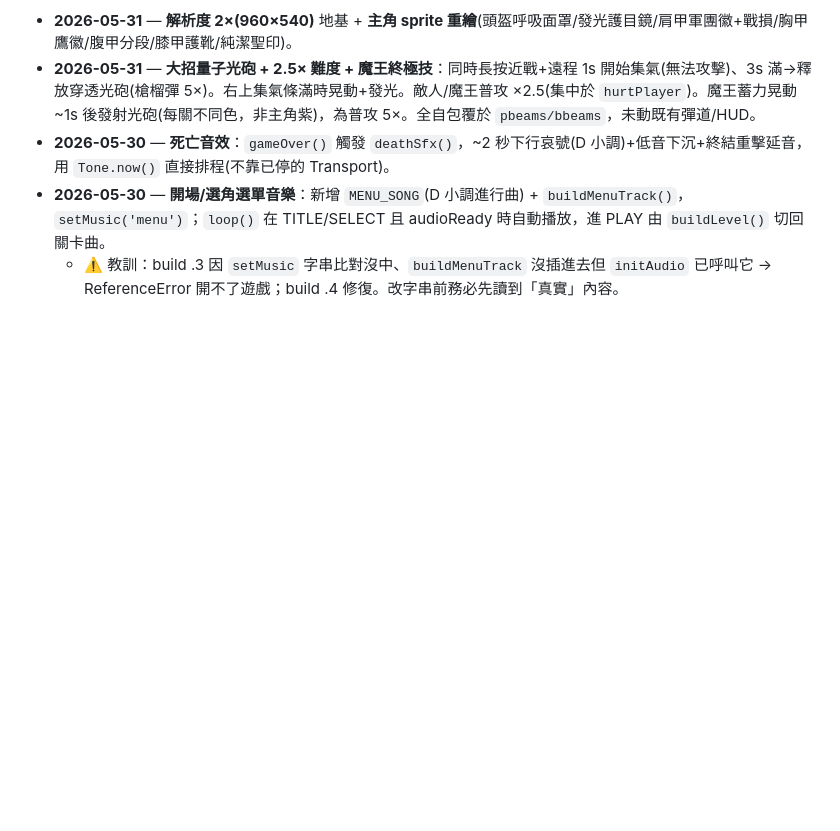
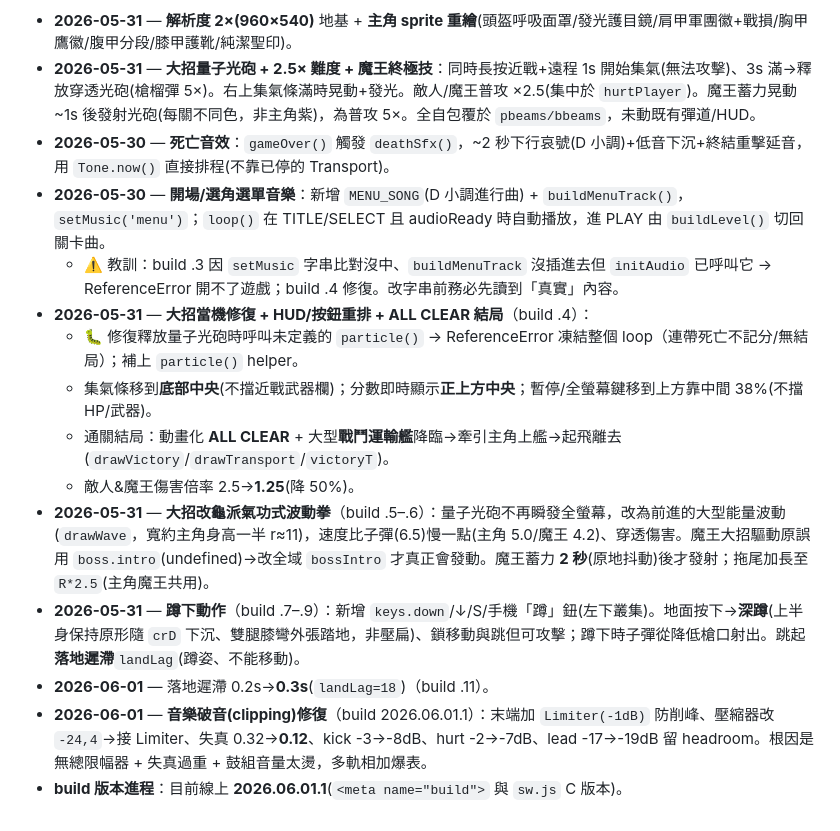
Before and after one commit to rai0603/warhammer40k, a Markdown page: PROGRESS.md, the part around one of its changes. Drawn GitHub-style; blank space fills up the shorter version.

Commit message:
docs: PROGRESS 補記 大招當機修復/ALL CLEAR結局/波動拳/蹲下/落地0.3s/音樂破音修復 (至 build 2026.06.01.1)

```diff
--- a/PROGRESS.md
+++ b/PROGRESS.md
@@ -111,3 +111,13 @@ HP、能量（滿 100 自動升級當前武器）、護盾（上限 60）、無
 - **2026-05-30** — **死亡音效**：`gameOver()` 觸發 `deathSfx()`，~2 秒下行哀號(D 小調)+低音下沉+終結重擊延音，用 `Tone.now()` 直接排程(不靠已停的 Transport)。
 - **2026-05-30** — **開場/選角選單音樂**：新增 `MENU_SONG`(D 小調進行曲) + `buildMenuTrack()`，`setMusic('menu')`；`loop()` 在 TITLE/SELECT 且 audioReady 時自動播放，進 PLAY 由 `buildLevel()` 切回關卡曲。
   - ⚠️ 教訓：build .3 因 `setMusic` 字串比對沒中、`buildMenuTrack` 沒插進去但 `initAudio` 已呼叫它 → ReferenceError 開不了遊戲；build .4 修復。改字串前務必先讀到「真實」內容。
+- **2026-05-31** — **大招當機修復 + HUD/按鈕重排 + ALL CLEAR 結局**（build .4）：
+  - 🐛 修復釋放量子光砲時呼叫未定義的 `particle()` → ReferenceError 凍結整個 loop（連帶死亡不記分/無結局）；補上 `particle()` helper。
+  - 集氣條移到**底部中央**(不擋近戰武器欄)；分數即時顯示**正上方中央**；暫停/全螢幕鍵移到上方靠中間 38%(不擋 HP/武器)。
+  - 通關結局：動畫化 **ALL CLEAR** + 大型**戰鬥運輸艦**降臨→牽引主角上艦→起飛離去(`drawVictory`/`drawTransport`/`victoryT`)。
+  - 敵人&魔王傷害倍率 2.5→**1.25**(降 50%)。
+- **2026-05-31** — **大招改龜派氣功式波動拳**（build .5–.6）：量子光砲不再瞬發全螢幕，改為前進的大型能量波動(`drawWave`，寬約主角身高一半 r≈11)，速度比子彈(6.5)慢一點(主角 5.0/魔王 4.2)、穿透傷害。魔王大招驅動原誤用 `boss.intro`(undefined)→改全域 `bossIntro` 才真正會發動。魔王蓄力 **2 秒**(原地抖動)後才發射；拖尾加長至 `R*2.5`(主角魔王共用)。
+- **2026-05-31** — **蹲下動作**（build .7–.9）：新增 `keys.down`/↓/S/手機「蹲」鈕(左下叢集)。地面按下→**深蹲**(上半身保持原形隨 `crD` 下沉、雙腿膝彎外張踏地，非壓扁)、鎖移動與跳但可攻擊；蹲下時子彈從降低槍口射出。跳起**落地遲滯**`landLag`(蹲姿、不能移動)。
+- **2026-06-01** — 落地遲滯 0.2s→**0.3s**(`landLag=18`)（build .11）。
+- **2026-06-01** — **音樂破音(clipping)修復**（build 2026.06.01.1）：末端加 `Limiter(-1dB)` 防削峰、壓縮器改 `-24,4`→接 Limiter、失真 0.32→**0.12**、kick -3→-8dB、hurt -2→-7dB、lead -17→-19dB 留 headroom。根因是無總限幅器 + 失真過重 + 鼓組音量太燙，多軌相加爆表。
+- **build 版本進程**：目前線上 **2026.06.01.1**(`<meta name="build">` 與 `sw.js` C 版本)。
```
Also changed, not shown: other parts of PROGRESS.md (+1 -1 lines).
